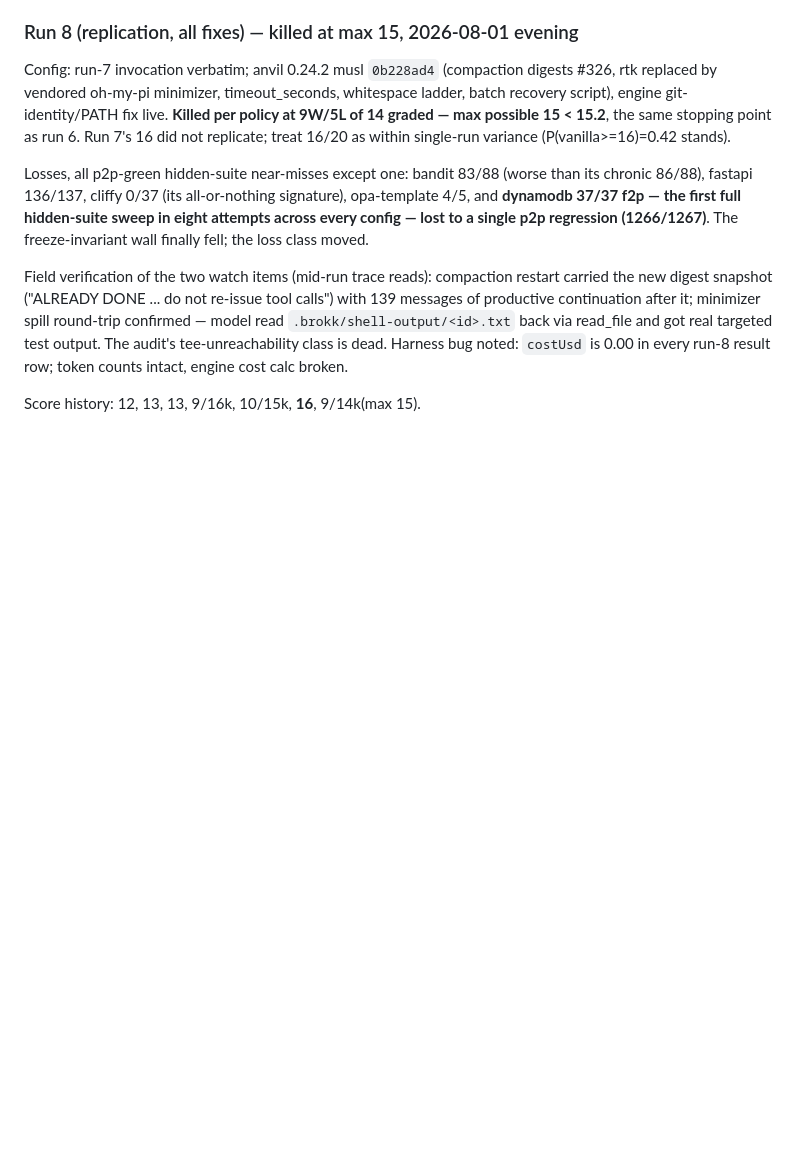
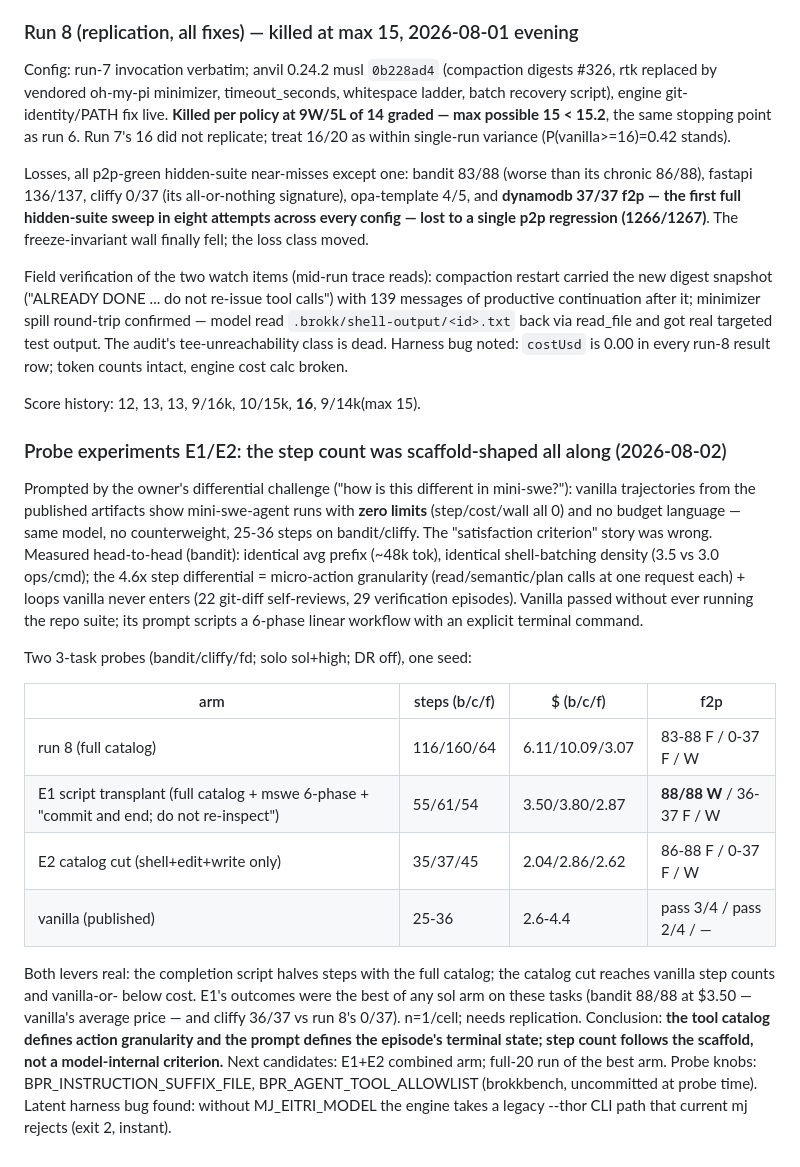
Before and after one commit to BrokkAi/anvil, a Markdown page: dossier/hard20-mj-solluna-2026-07-31.md, the part around the change. Rendered like a GitHub page; blank space fills up the shorter version.

Commit message:
Dossier: E1/E2 probes — step count follows the scaffold, not the model
Co-Authored-By: Claude Fable 5 <noreply@anthropic.com>
Claude-Session: https://claude.ai/code/session_01VQTZKcGpuDxMBroJeUi9pa

```diff
--- a/dossier/hard20-mj-solluna-2026-07-31.md
+++ b/dossier/hard20-mj-solluna-2026-07-31.md
@@ -380,3 +380,40 @@ Harness bug noted: `costUsd` is 0.00 in every run-8 result row; token
 counts intact, engine cost calc broken.
 
 Score history: 12, 13, 13, 9/16k, 10/15k, **16**, 9/14k(max 15).
+
+### Probe experiments E1/E2: the step count was scaffold-shaped all along (2026-08-02)
+
+Prompted by the owner's differential challenge ("how is this different in
+mini-swe?"): vanilla trajectories from the published artifacts show
+mini-swe-agent runs with **zero limits** (step/cost/wall all 0) and no
+budget language — same model, no counterweight, 25-36 steps on
+bandit/cliffy. The "satisfaction criterion" story was wrong. Measured
+head-to-head (bandit): identical avg prefix (~48k tok), identical
+shell-batching density (3.5 vs 3.0 ops/cmd); the 4.6x step differential
+= micro-action granularity (read/semantic/plan calls at one request
+each) + loops vanilla never enters (22 git-diff self-reviews, 29
+verification episodes). Vanilla passed without ever running the repo
+suite; its prompt scripts a 6-phase linear workflow with an explicit
+terminal command.
+
+Two 3-task probes (bandit/cliffy/fd; solo sol+high; DR off), one seed:
+
+| arm | steps (b/c/f) | $ (b/c/f) | f2p |
+|---|---|---|---|
+| run 8 (full catalog) | 116/160/64 | 6.11/10.09/3.07 | 83-88 F / 0-37 F / W |
+| E1 script transplant (full catalog + mswe 6-phase + "commit and end; do not re-inspect") | 55/61/54 | 3.50/3.80/2.87 | **88/88 W** / 36-37 F / W |
+| E2 catalog cut (shell+edit+write only) | 35/37/45 | 2.04/2.86/2.62 | 86-88 F / 0-37 F / W |
+| vanilla (published) | 25-36 | 2.6-4.4 | pass 3/4 / pass 2/4 / — |
+
+Both levers real: the completion script halves steps with the full
+catalog; the catalog cut reaches vanilla step counts and vanilla-or-
+below cost. E1's outcomes were the best of any sol arm on these tasks
+(bandit 88/88 at $3.50 — vanilla's average price — and cliffy 36/37 vs
+run 8's 0/37). n=1/cell; needs replication. Conclusion: **the tool
+catalog defines action granularity and the prompt defines the episode's
+terminal state; step count follows the scaffold, not a model-internal
+criterion.** Next candidates: E1+E2 combined arm; full-20 run of the
+best arm. Probe knobs: BPR_INSTRUCTION_SUFFIX_FILE,
+BPR_AGENT_TOOL_ALLOWLIST (brokkbench, uncommitted at probe time).
+Latent harness bug found: without MJ_EITRI_MODEL the engine takes a
+legacy --thor CLI path that current mj rejects (exit 2, instant).
```
